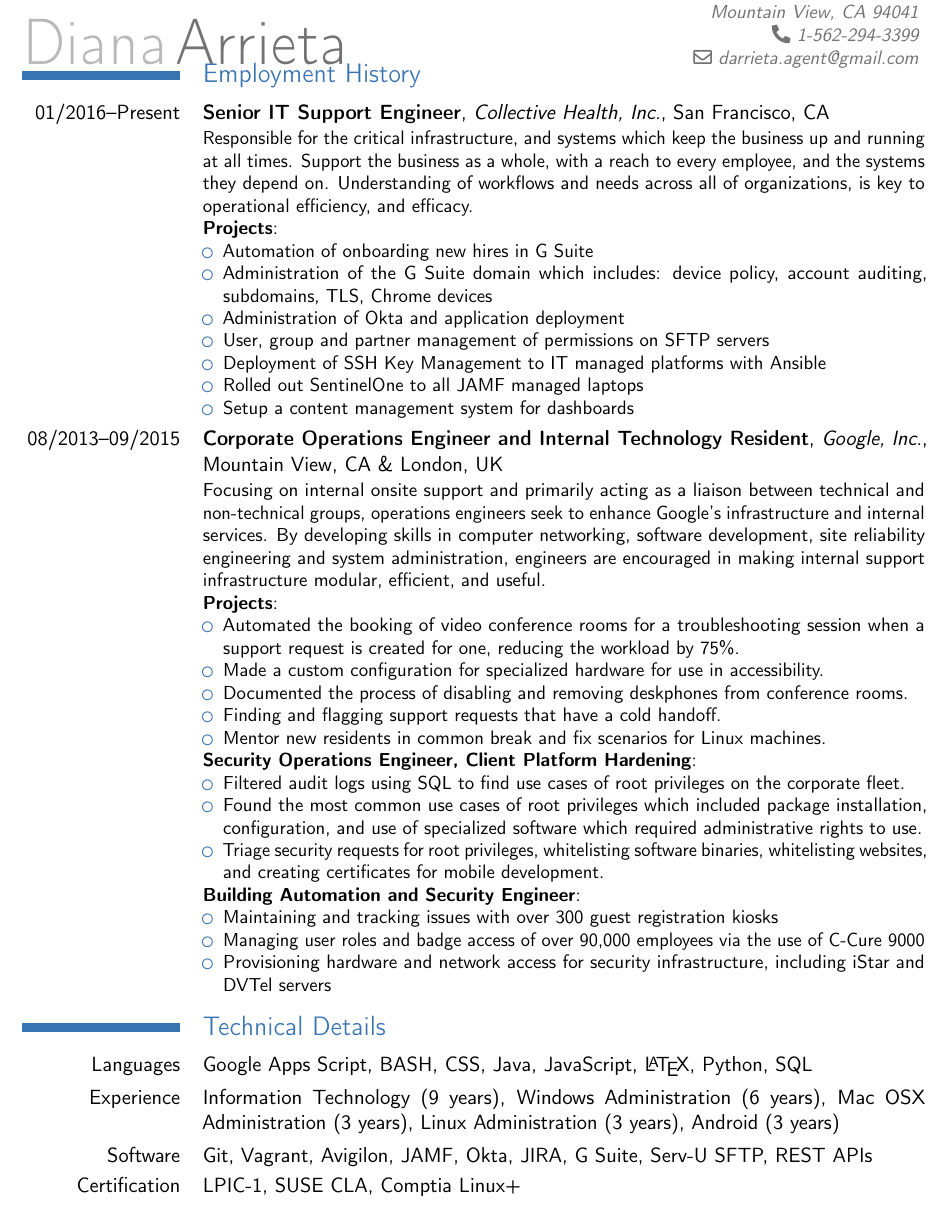
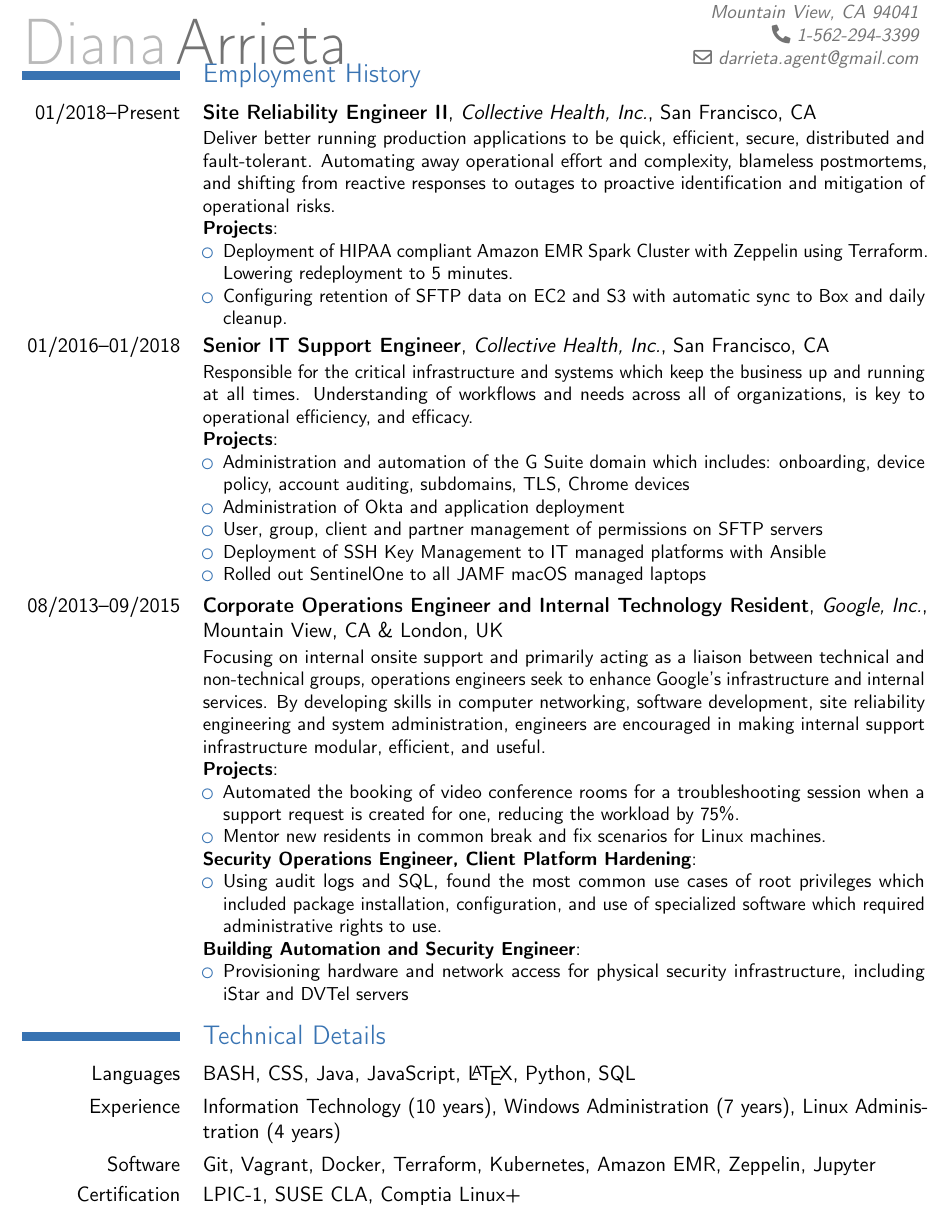
Before and after one commit to 9lives5nines/Resumes, a LaTeX CV (diana_arrieta_resume.tex): part of the page, cut so that both start at the same text. Compiled offline with pdfLaTeX.

Commit message:
Added SRE job. :party-parrot:

```diff
--- a/diana_arrieta_resume.tex
+++ b/diana_arrieta_resume.tex
@@ -15,17 +15,25 @@
 
 \section{Employment History}
 
-\cventry{01/2016--Present}{Senior IT Support Engineer}{Collective Health, Inc.}{San Francisco, CA}{}
-{Responsible for the critical infrastructure, and systems which keep the business up and running at all times. Support the business as a whole, with a reach to every employee, and the systems they depend on. Understanding of workflows and needs across all of organizations, is key to operational efficiency, and efficacy.\\
+\cventry{01/2018--Present}{Site Reliability Engineer II}{Collective Health, Inc.}{San Francisco, CA}{}
+{Deliver better running production applications to be quick, efficient, secure, distributed and fault-tolerant. Automating away operational effort and complexity, blameless postmortems, and shifting from reactive responses to outages to proactive identification and mitigation of operational risks.\\
   \textbf{Projects}:
   \begin{itemize}
-  \item Automation of onboarding new hires in G Suite
-  \item Administration of the G Suite domain which includes: device policy, account auditing, subdomains, TLS, Chrome devices
+  \item Deployment of HIPAA compliant Amazon EMR Spark Cluster with Zeppelin using Terraform. Lowering redeployment to 5 minutes.
+  \item Configuring retention of SFTP data on EC2 and S3 with automatic sync to Box and daily cleanup.
+  \end{itemize}
+}
+
+\cventry{01/2016--01/2018}{Senior IT Support Engineer}{Collective Health, Inc.}{San Francisco, CA}{}
+{Responsible for the critical infrastructure and systems which keep the business up and running at all times. Understanding of workflows and needs across all of organizations, is key to operational efficiency, and efficacy.\\
+  \textbf{Projects}:
+  \begin{itemize}
+  \item Administration and automation of the G Suite domain which includes: onboarding, device policy, account auditing, subdomains, TLS, Chrome devices
   \item Administration of Okta and application deployment
-  \item User, group and partner management of permissions on SFTP servers
+  \item User, group, client and partner management of permissions on SFTP servers
   \item Deployment of SSH Key Management to IT managed platforms with Ansible
-  \item Rolled out SentinelOne to all JAMF managed laptops
-  \item Setup a content management system for dashboards
+  \item Rolled out SentinelOne to all JAMF macOS managed laptops
+  %\item Setup a content management system for dashboards
   \end{itemize}
 }
 
@@ -35,22 +43,21 @@
   \begin{itemize}
     \item Automated the booking of video conference rooms for a troubleshooting session when a support request is created for one, reducing the workload by 75\%.
     %\item Triaged desktop issues for a 6000 employee shuffle.
-    \item Made a custom configuration for specialized hardware for use in accessibility.
-    \item Documented the process of disabling and removing deskphones from conference rooms.
-    \item Finding and flagging support requests that have a cold handoff.
+    %\item Made a custom configuration for specialized hardware for use in accessibility.
+    %\item Documented the process of disabling and removing deskphones from conference rooms.
+    %\item Finding and flagging support requests that have a cold handoff.
     \item Mentor new residents in common break and fix scenarios for Linux machines.
   \end{itemize}
   \textbf{Security Operations Engineer, Client Platform Hardening}:
   \begin{itemize}
-    \item Filtered audit logs using SQL to find use cases of root privileges on the corporate fleet.
-    \item Found the most common use cases of root privileges which included package installation, configuration, and use of specialized software which required administrative rights to use.
-    \item Triage security requests for root privileges, whitelisting software binaries, whitelisting websites, and creating certificates for mobile development.
+    \item Using audit logs and SQL, found the most common use cases of root privileges which included package installation, configuration, and use of specialized software which required administrative rights to use.
+    %\item Triage security requests for root privileges, whitelisting software binaries, whitelisting websites, and creating certificates for mobile development.
   \end{itemize}
   \textbf{Building Automation and Security Engineer}:
   \begin{itemize}
-    \item Maintaining and tracking issues with over 300 guest registration kiosks
-    \item Managing user roles and badge access of over 90,000 employees via the use of C-Cure 9000
-    \item Provisioning hardware and network access for security infrastructure, including iStar and DVTel servers
+    %\item Maintaining and tracking issues with over 300 guest registration kiosks
+    %\item Managing user roles and badge access of over 90,000 employees via the use of C-Cure 9000
+    \item Provisioning hardware and network access for physical security infrastructure, including iStar and DVTel servers
   \end{itemize}
 }
 
@@ -65,11 +72,13 @@
 
 \section{Technical Details}
 \cvline{Languages}{
-Google Apps Script, BASH, CSS, Java, JavaScript, \LaTeX{}, Python, SQL}
+BASH, CSS, Java, JavaScript, \LaTeX{}, Python, SQL}
 \cvline{Experience}{
-Information Technology (9 years), Windows Administration (6 years), Mac OSX Administration (3 years), Linux Administration (3 years), Android (3 years)}
-\cvline{Software}{Git, Vagrant, Avigilon, JAMF, Okta, JIRA, G Suite, Serv-U SFTP, REST APIs}
+Information Technology (10 years), Windows Administration (7 years), Linux Administration (4 years)}
+\cvline{Software}{Git, Vagrant, Docker, Terraform, Kubernetes, Amazon EMR, Zeppelin, Jupyter}
 \cvline{Certification}{LPIC-1, SUSE CLA, Comptia Linux+}
+
+%cvline{Old Stuff}{Git, Vagrant, Avigilon, JAMF, Okta, JIRA, G Suite, Serv-U SFTP, REST APIs, Android (3 years), Mac OSX Administration (3 years), Google Apps Script}
 
 \section{Education}
 \cventry{2009--2013}{MS, Computer Science}{California State Polytechnic University}{Pomona, CA}{}{}
```
Also changed, not shown: diana_arrieta_resume.pdf.
